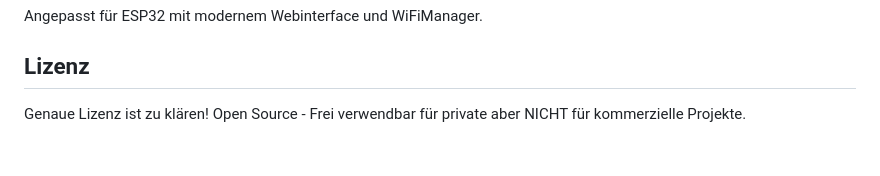
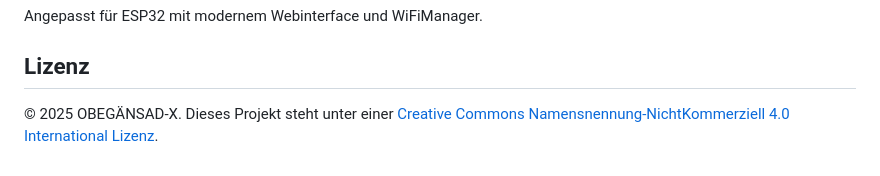
Before and after one commit to Zenonik/obegraensad-x, a Markdown page: README.md, the part around one of its changes. Rendered like a GitHub page.

```diff
--- a/README.md
+++ b/README.md
@@ -152,5 +157,4 @@ Angepasst für ESP32 mit modernem Webinterface und WiFiManager.
 
 ## Lizenz
 
-Genaue Lizenz ist zu klären!
-Open Source - Frei verwendbar für private aber NICHT für kommerzielle Projekte.
+© 2025 OBEGÄNSAD-X. Dieses Projekt steht unter einer [Creative Commons Namensnennung-NichtKommerziell 4.0 International Lizenz](https://creativecommons.org/licenses/by-nc/4.0/).
```
Also changed, not shown: other parts of README.md (+5 -0 lines).
